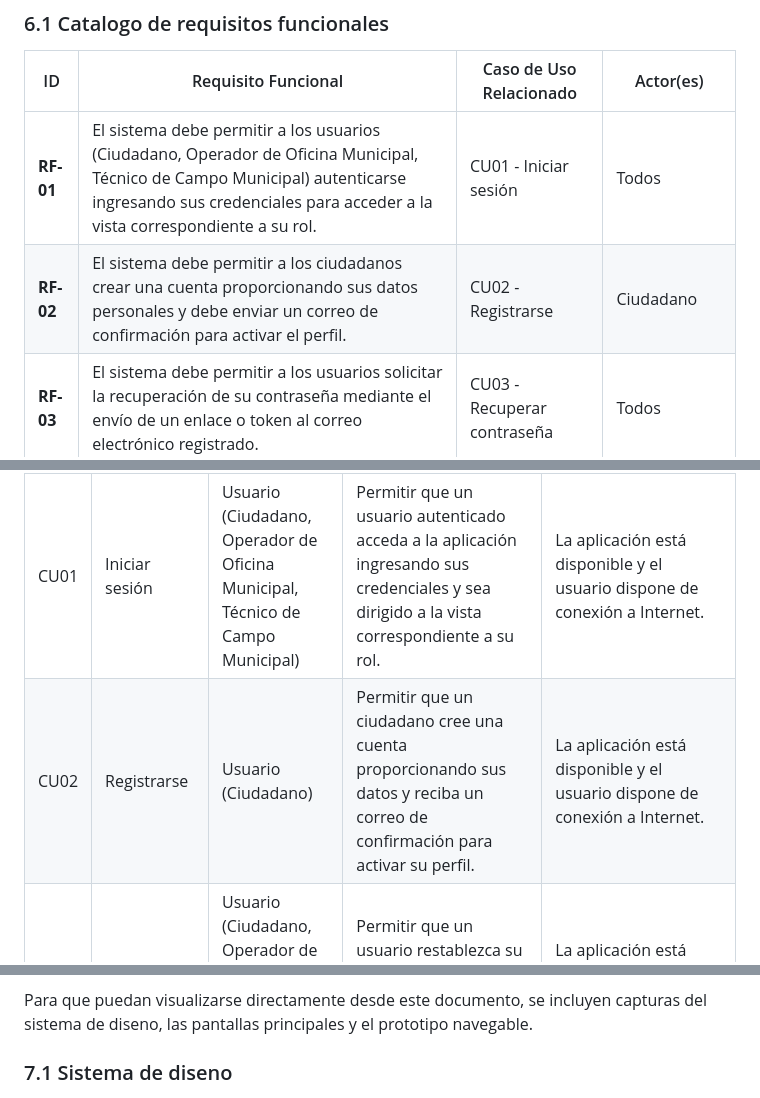
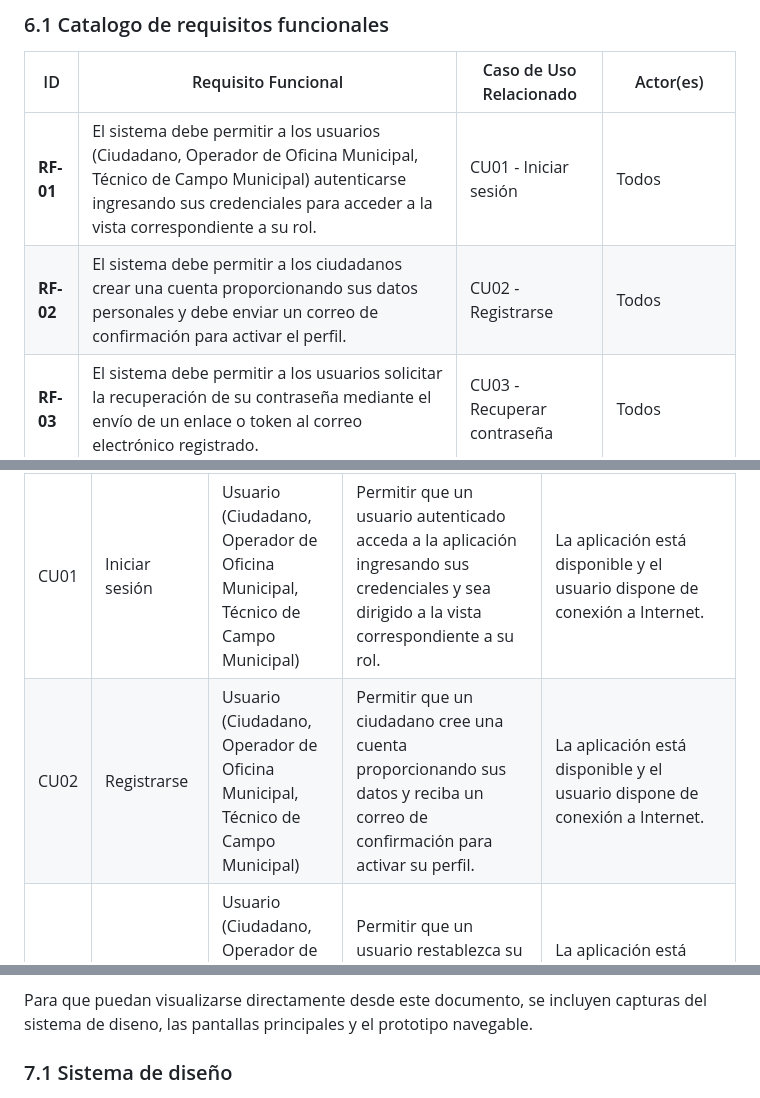
Before and after one commit to jeffangeloss/ReportaYA-Front, a Markdown page: README.md, 3 parts joined by grey strips. GitHub-like rendering.

Commit message:
cambios finales (#16)
* docs: remove unused images

* Actualiza integrantes en README

* Reorganize README according to rubric

* documentar proyecto ReportaYA

* corregir enlaces de mockups y logo

* actualizar documentacion del README

* excluir archivos zip de documentacion

* limpiar pendientes del README

* actualizar indice y entorno

* arreglar vista de mockups html

* limpiar documentacion final

* corregir titulo de sistema de diseno

* ajustar actores de registro

```diff
--- a/README.md
+++ b/README.md
@@ -392,7 +392,7 @@ Los requerimientos funcionales de **ReportaYA** describen las acciones y capacid
 | ID | Requisito Funcional | Caso de Uso Relacionado | Actor(es) |
 |---|---|---|---|
 | **RF-01** | El sistema debe permitir a los usuarios (Ciudadano, Operador de Oficina Municipal, Técnico de Campo Municipal) autenticarse ingresando sus credenciales para acceder a la vista correspondiente a su rol. | CU01 - Iniciar sesión | Todos |
-| **RF-02** | El sistema debe permitir a los ciudadanos crear una cuenta proporcionando sus datos personales y debe enviar un correo de confirmación para activar el perfil. | CU02 - Registrarse | Ciudadano |
+| **RF-02** | El sistema debe permitir a los ciudadanos crear una cuenta proporcionando sus datos personales y debe enviar un correo de confirmación para activar el perfil. | CU02 - Registrarse | Todos |
 | **RF-03** | El sistema debe permitir a los usuarios solicitar la recuperación de su contraseña mediante el envío de un enlace o token al correo electrónico registrado. | CU03 - Recuperar contraseña | Todos |
 | **RF-04** | El sistema debe permitir a los ciudadanos crear, enviar y hacer seguimiento a nuevos reportes de incidentes urbanos, incluyendo la ubicación, tipo de problema, descripción detallada y evidencia multimedia. | CU04 - Reportar incidencia urbana | Ciudadano |
 | **RF-05** | El sistema debe permitir a los usuarios visualizar, filtrar y explorar los reportes mediante un listado detallado y un mapa interactivo (con leyenda de colores e íconos), además de enviar notificaciones de estado. | CU05 - Consultar reportes | Ciudadano, Operador, Técnico |
@@ -416,7 +416,7 @@ Los requerimientos funcionales de **ReportaYA** describen las acciones y capacid
 | ID     | Caso de Uso           | Actor                           | Descripción                                                                 | Precondición                                      |
 |--------|-----------------------|--------------------------------|-----------------------------------------------------------------------------|---------------------------------------------------|
 | CU01 | Iniciar sesión | Usuario (Ciudadano, Operador de Oficina Municipal, Técnico de Campo Municipal) | Permitir que un usuario autenticado acceda a la aplicación ingresando sus credenciales y sea dirigido a la vista correspondiente a su rol. | La aplicación está disponible y el usuario dispone de conexión a Internet. |
-| CU02 | Registrarse | Usuario (Ciudadano) | Permitir que un ciudadano cree una cuenta proporcionando sus datos y reciba un correo de confirmación para activar su perfil. | La aplicación está disponible y el usuario dispone de conexión a Internet. |
+| CU02 | Registrarse | Usuario (Ciudadano, Operador de Oficina Municipal, Técnico de Campo Municipal) | Permitir que un ciudadano cree una cuenta proporcionando sus datos y reciba un correo de confirmación para activar su perfil. | La aplicación está disponible y el usuario dispone de conexión a Internet. |
 | CU03 | Recuperar contraseña | Usuario (Ciudadano, Operador de Oficina Municipal, Técnico de Campo Municipal) | Permitir que un usuario restablezca su contraseña recibiendo un enlace o token en el correo que tenga registrado | La aplicación está disponible y el usuario dispone de conexión a Internet. |
 | CU04 | Reportar incidencia urbana | Usuario (Ciudadano) | Permitir que un ciudadano cree  y envíe un nuevo reporte de incidente urbano, aportando ubicación, tipo de problema, descripción y evidencia multimedia, y posteriormente poder hacerle seguimiento. | El ciudadano ha iniciado sesión y ha accedido a la opción “Reportar incidencia” (Símbolo “+” en el mapa) en la aplicación. |
 | CU05 | Consultar reportes | Usuario (Ciudadano, Operador de Oficina Municipal, Técnico de Campo Municipal) | Permitir que un usuario visualice, filtre y explore reportes de incidentes en un listado detallado y sobre un mapa interactivo, con notificaciones de estado y una leyenda de colores e íconos para facilitar la interpretación. | El usuario ha iniciado sesión, el sistema ha cargado los datos de los reportes y el mapa base y la conexión a los servicios de datos está activa. |
@@ -429,7 +429,7 @@ Los mockups del proyecto se encuentran en el archivo HTML interactivo [ReportaYA
 
 Para que puedan visualizarse directamente desde este documento, se incluyen capturas del sistema de diseno, las pantallas principales y el prototipo navegable.
 
-### 7.1 Sistema de diseno
+### 7.1 Sistema de diseño
 
 <img src="./docs/images/mockups/reportaya-mockups-design-system.png" alt="Sistema de diseno de ReportaYA">
 
```
